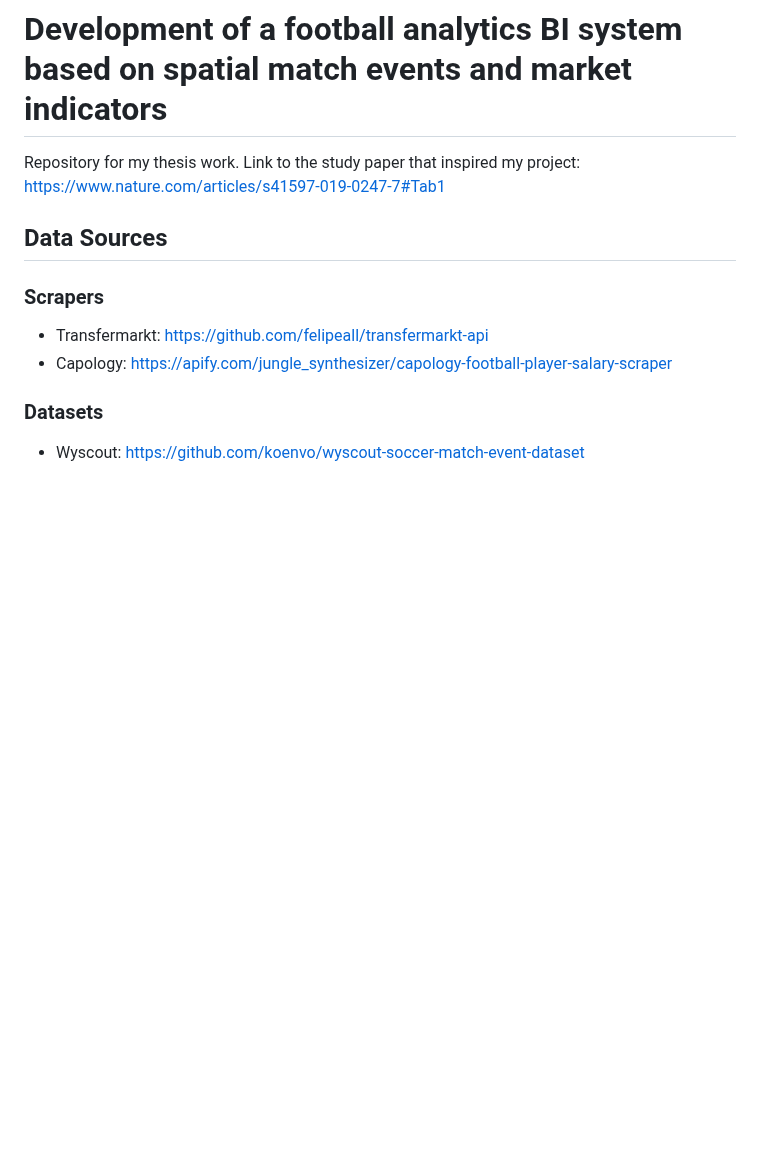
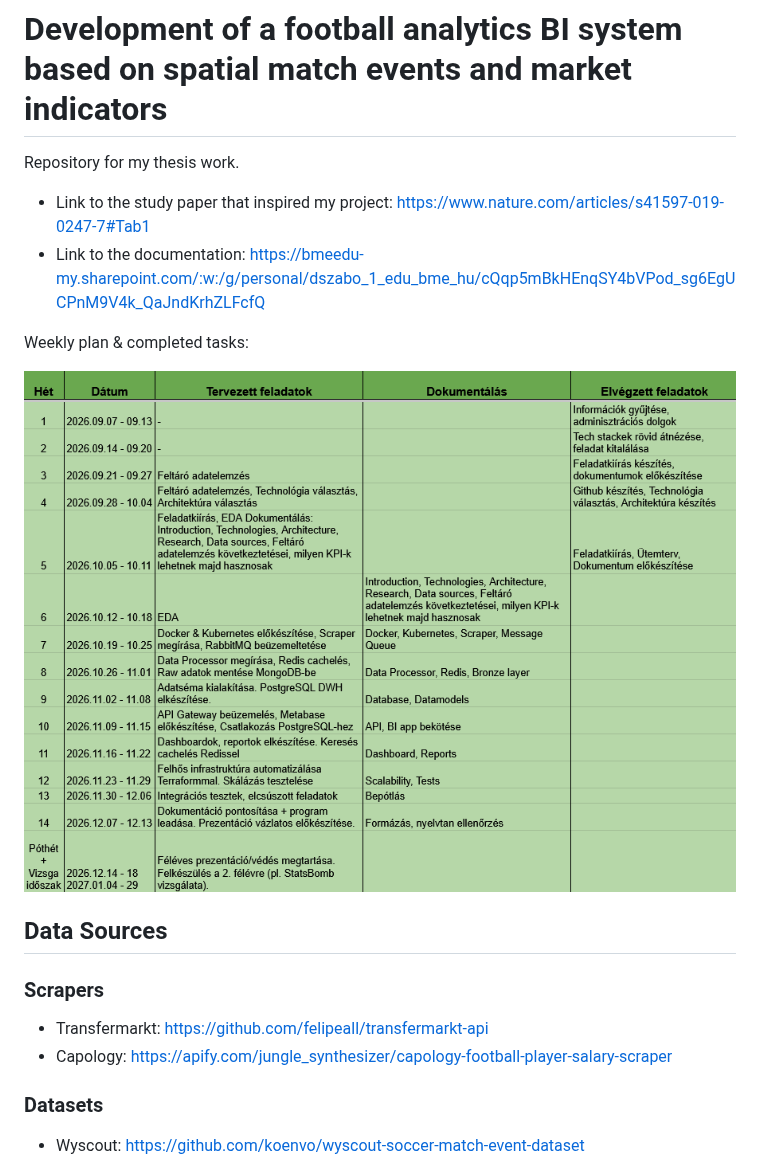
Before and after one commit to szabdani/Diplomaterv, a Markdown page: README.md, the part around the change. GitHub-like rendering; pictures changed too: Images/Utemterv.png (added); blank space fills up the shorter version.

Commit message:
README update
With documentation link and weekly planner

```diff
--- a/README.md
+++ b/README.md
@@ -1,7 +1,13 @@
 # Development of a football analytics BI system based on spatial match events and market indicators
 
 Repository for my thesis work.
-Link to the study paper that inspired my project: https://www.nature.com/articles/s41597-019-0247-7#Tab1
+
+- Link to the study paper that inspired my project: https://www.nature.com/articles/s41597-019-0247-7#Tab1
+- Link to the documentation: https://bmeedu-my.sharepoint.com/:w:/g/personal/dszabo_1_edu_bme_hu/cQqp5mBkHEnqSY4bVPod_sg6EgUCPnM9V4k_QaJndKrhZLFcfQ
+
+Weekly plan & completed tasks:
+
+![planner](Images/Utemterv.png)
 
 ## Data Sources
 
```
Also changed, not shown: Images/Architecture.png (added).
